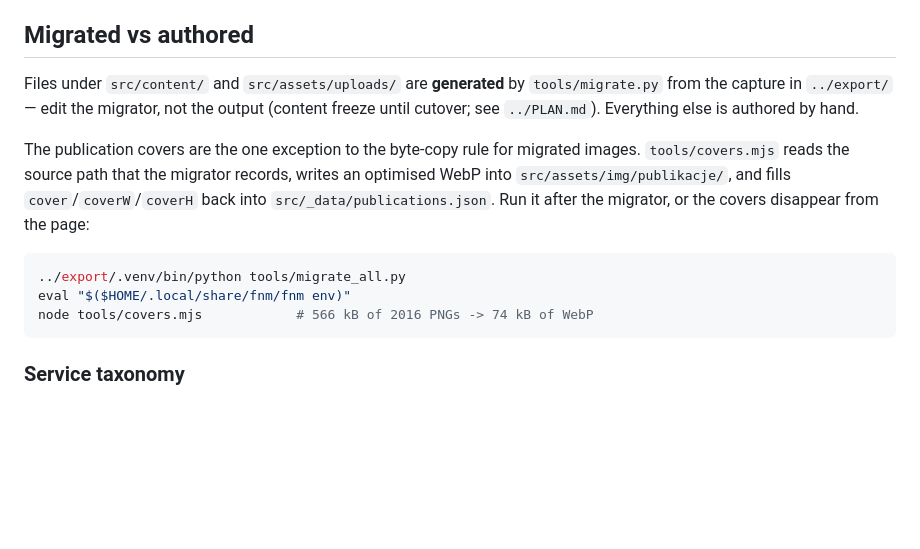
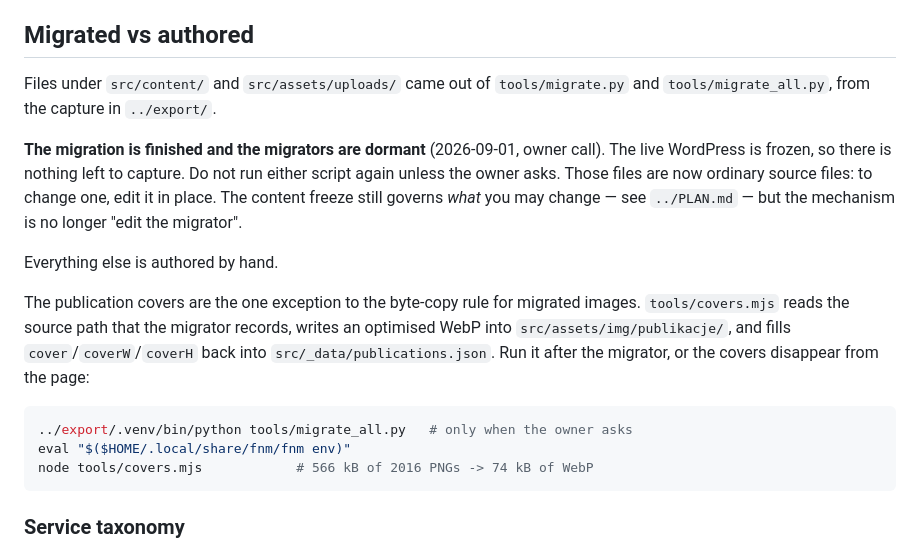
Before and after one commit to kancelaria-noriet/noriet.pl, a Markdown page: README.md, the part around the change. Rendered like a GitHub page; blank space fills up the shorter version.

Commit message:
docs: close the migration, keep the migrators dormant

````diff
--- a/README.md
+++ b/README.md
@@ -91,10 +91,17 @@ tools/gallery.mjs        QA contact sheet → /qa/ (dev-only; not in the repo)
 
 ## Migrated vs authored
 
-Files under `src/content/` and `src/assets/uploads/` are **generated** by
-`tools/migrate.py` from the capture in `../export/` — edit the migrator, not
-the output (content freeze until cutover; see `../PLAN.md`). Everything else
-is authored by hand.
+Files under `src/content/` and `src/assets/uploads/` came out of
+`tools/migrate.py` and `tools/migrate_all.py`, from the capture in `../export/`.
+
+**The migration is finished and the migrators are dormant** (2026-09-01, owner
+call). The live WordPress is frozen, so there is nothing left to capture. Do not
+run either script again unless the owner asks. Those files are now ordinary
+source files: to change one, edit it in place. The content freeze still governs
+*what* you may change — see `../PLAN.md` — but the mechanism is no longer "edit
+the migrator".
+
+Everything else is authored by hand.
 
 The publication covers are the one exception to the byte-copy rule for
 migrated images. `tools/covers.mjs` reads the source path that the migrator
@@ -103,7 +110,7 @@ records, writes an optimised WebP into `src/assets/img/publikacje/`, and fills
 the migrator, or the covers disappear from the page:
 
 ```sh
-../export/.venv/bin/python tools/migrate_all.py
+../export/.venv/bin/python tools/migrate_all.py   # only when the owner asks
 eval "$($HOME/.local/share/fnm/fnm env)"
 node tools/covers.mjs            # 566 kB of 2016 PNGs -> 74 kB of WebP
 ```
````
